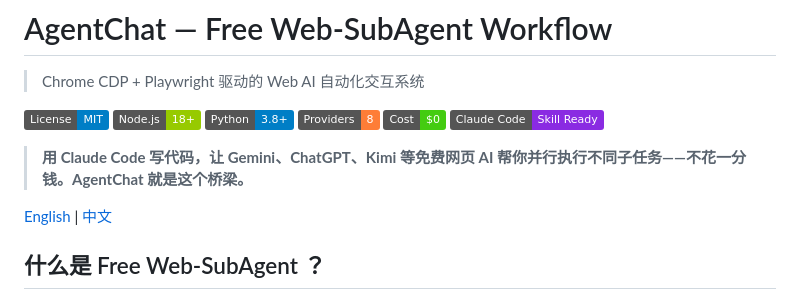
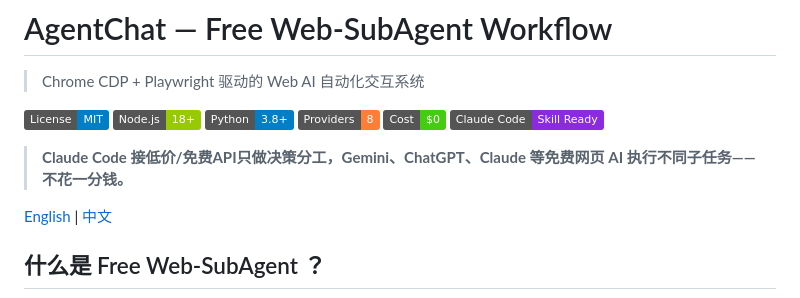
Before and after one commit to ziwang-Physics/AgentChat, a Markdown page: README.md, the part around one of its changes. Rendered like a GitHub page; badges without logos.

Commit message:
fix: update subtitle wording

```diff
--- a/README.md
+++ b/README.md
@@ -9,7 +9,7 @@
 [![Zero API Cost](https://img.shields.io/badge/Cost-$0-success.svg)](#-why-agentchat)
 [![Claude Code Ready](https://img.shields.io/badge/Claude_Code-Skill_Ready-8A2BE2.svg)](#-claude-code-integration)
 
-> **用 Claude Code 写代码，让 Gemini、ChatGPT、Kimi 等免费网页 AI 帮你并行执行不同子任务——不花一分钱。AgentChat 就是这个桥梁。**
+> **Claude Code 接低价/免费API只做决策分工，Gemini、ChatGPT、Claude 等免费网页 AI 执行不同子任务——不花一分钱。**
 
 [English](#) | [中文](#)
 
```
Also changed, not shown: other parts of README.md (+0 -2 lines).
